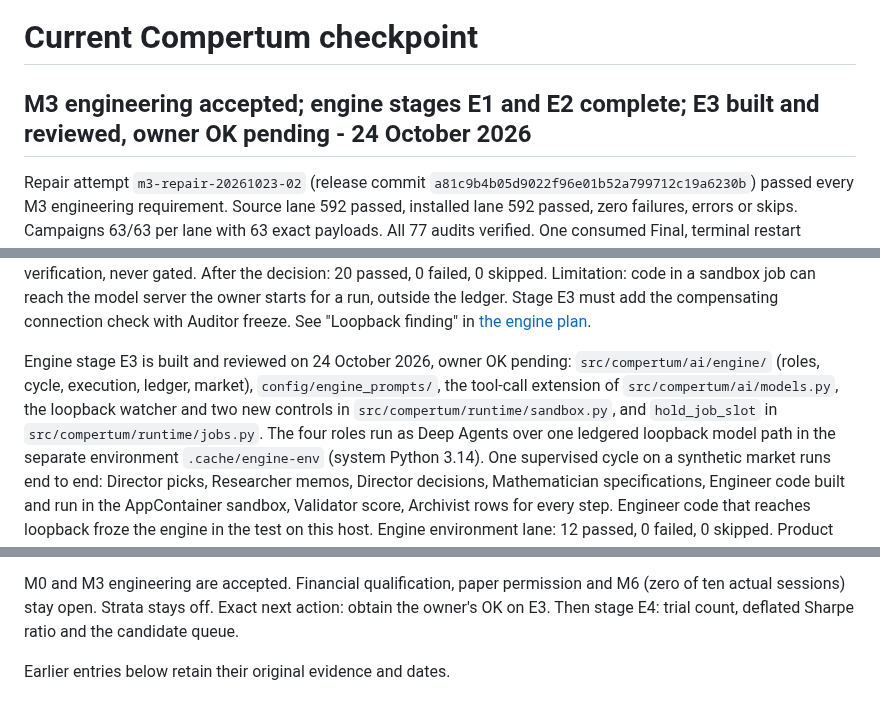
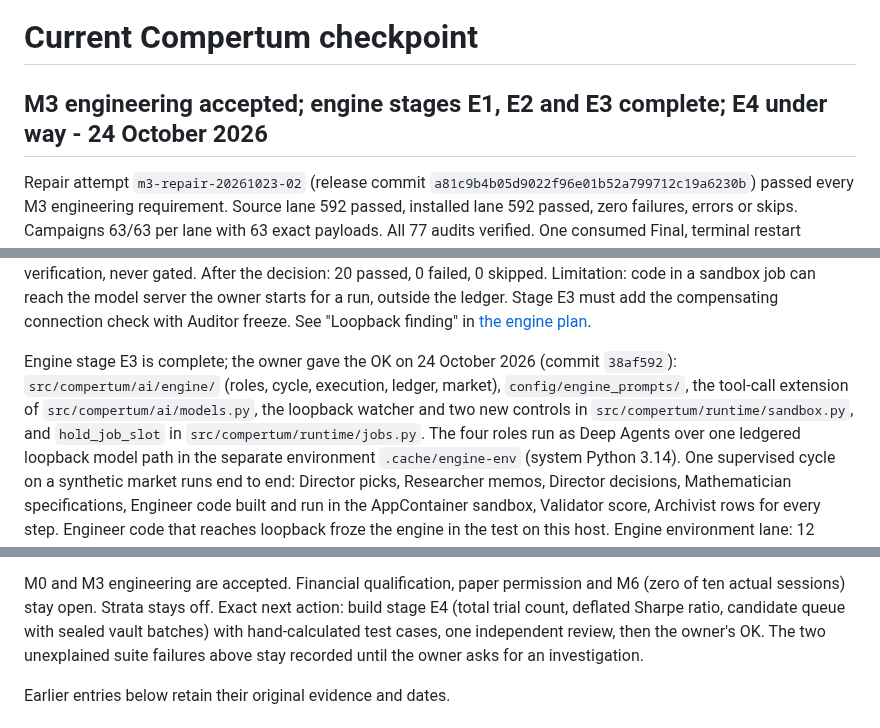
Before and after one commit to BGonnermann/Compertum, a Markdown page: docs/CURRENT_CHECKPOINT.md, 3 parts joined by grey strips. Drawn GitHub-style.

Commit message:
Record owner OK on engine stage E3; E4 starts
The owner accepted stage E3 on 24 October 2026 (commit 38af592).
README, docs/CURRENT_CHECKPOINT.md and docs/ENGINE_PLAN.md record the
acceptance and the next action: stage E4 (total trial count, deflated
Sharpe ratio, candidate queue with sealed vault batches).
The two unexplained full-suite failures stay recorded, not investigated,
until the owner asks.

Co-Authored-By: Claude Fable 5.1 <noreply@anthropic.com>
Claude-Session: https://claude.ai/code/session_01HTPLn458u6TWzdxCAHjvJG

```diff
--- a/docs/CURRENT_CHECKPOINT.md
+++ b/docs/CURRENT_CHECKPOINT.md
@@ -1,6 +1,6 @@
 # Current Compertum checkpoint
 
-## M3 engineering accepted; engine stages E1 and E2 complete; E3 built and reviewed, owner OK pending - 24 October 2026
+## M3 engineering accepted; engine stages E1, E2 and E3 complete; E4 under way - 24 October 2026
 
 Repair attempt `m3-repair-20261023-02` (release commit `a81c9b4b05d9022f96e01b52a799712c19a6230b`) passed every M3 engineering requirement.
 Source lane 592 passed, installed lane 592 passed, zero failures, errors or skips. Campaigns 63/63 per lane with 63 exact payloads. All 77 audits verified.
@@ -24,7 +24,7 @@ First run, source lane, native Windows: 19 passed, 1 failed, 0 skipped. The fail
 The owner chose option 1: loopback reach is a documented limitation on this host. The gate now has ten controls; loopback is recorded as an observation with every verification, never gated. After the decision: 20 passed, 0 failed, 0 skipped.
 Limitation: code in a sandbox job can reach the model server the owner starts for a run, outside the ledger. Stage E3 must add the compensating connection check with Auditor freeze. See "Loopback finding" in [the engine plan](ENGINE_PLAN.md).
 
-Engine stage E3 is built and reviewed on 24 October 2026, owner OK pending: `src/compertum/ai/engine/` (roles, cycle, execution, ledger, market), `config/engine_prompts/`, the tool-call extension of `src/compertum/ai/models.py`, the loopback watcher and two new controls in `src/compertum/runtime/sandbox.py`, and `hold_job_slot` in `src/compertum/runtime/jobs.py`.
+Engine stage E3 is complete; the owner gave the OK on 24 October 2026 (commit `38af592`): `src/compertum/ai/engine/` (roles, cycle, execution, ledger, market), `config/engine_prompts/`, the tool-call extension of `src/compertum/ai/models.py`, the loopback watcher and two new controls in `src/compertum/runtime/sandbox.py`, and `hold_job_slot` in `src/compertum/runtime/jobs.py`.
 The four roles run as Deep Agents over one ledgered loopback model path in the separate environment `.cache/engine-env` (system Python 3.14). One supervised cycle on a synthetic market runs end to end: Director picks, Researcher memos, Director decisions, Mathematician specifications, Engineer code built and run in the AppContainer sandbox, Validator score, Archivist rows for every step. Engineer code that reaches loopback froze the engine in the test on this host.
 Engine environment lane: 12 passed, 0 failed, 0 skipped. Product lane: sandbox 25 passed, model interface 39 passed, engine module 1 skipped (no Deep Agents there). Review round 1 `CHANGES_REQUIRED` with no blocker, six should-fixes and five notes, all applied; round 2 `E3_OK` with two notes.
 Full product suite in `.cache/clean-env-m0` on 24 October 2026: 7162 passed, 3 failed, 12 skipped in 1 h 56 min. The engine lane was rerun on the final code afterwards: 12 passed.
@@ -36,7 +36,7 @@ Evidence for the three failures is in `.cache/test-runs/e3-full-suite01-failed-e
 Limitation: the Validator adapter scores the synthetic market only; the real walk-forward Validator and the deflated Sharpe ratio are stage E4. No bounded run, kill switch or request maximum yet (E5).
 
 M0 and M3 engineering are accepted. Financial qualification, paper permission and M6 (zero of ten actual sessions) stay open. Strata stays off.
-Exact next action: obtain the owner's OK on E3. Then stage E4: trial count, deflated Sharpe ratio and the candidate queue.
+Exact next action: build stage E4 (total trial count, deflated Sharpe ratio, candidate queue with sealed vault batches) with hand-calculated test cases, one independent review, then the owner's OK. The two unexplained suite failures above stay recorded until the owner asks for an investigation.
 
 Earlier entries below retain their original evidence and dates.
 
```
Also changed, not shown: README.md (+1 -1 lines), docs/ENGINE_PLAN.md (+1 -1 lines).
